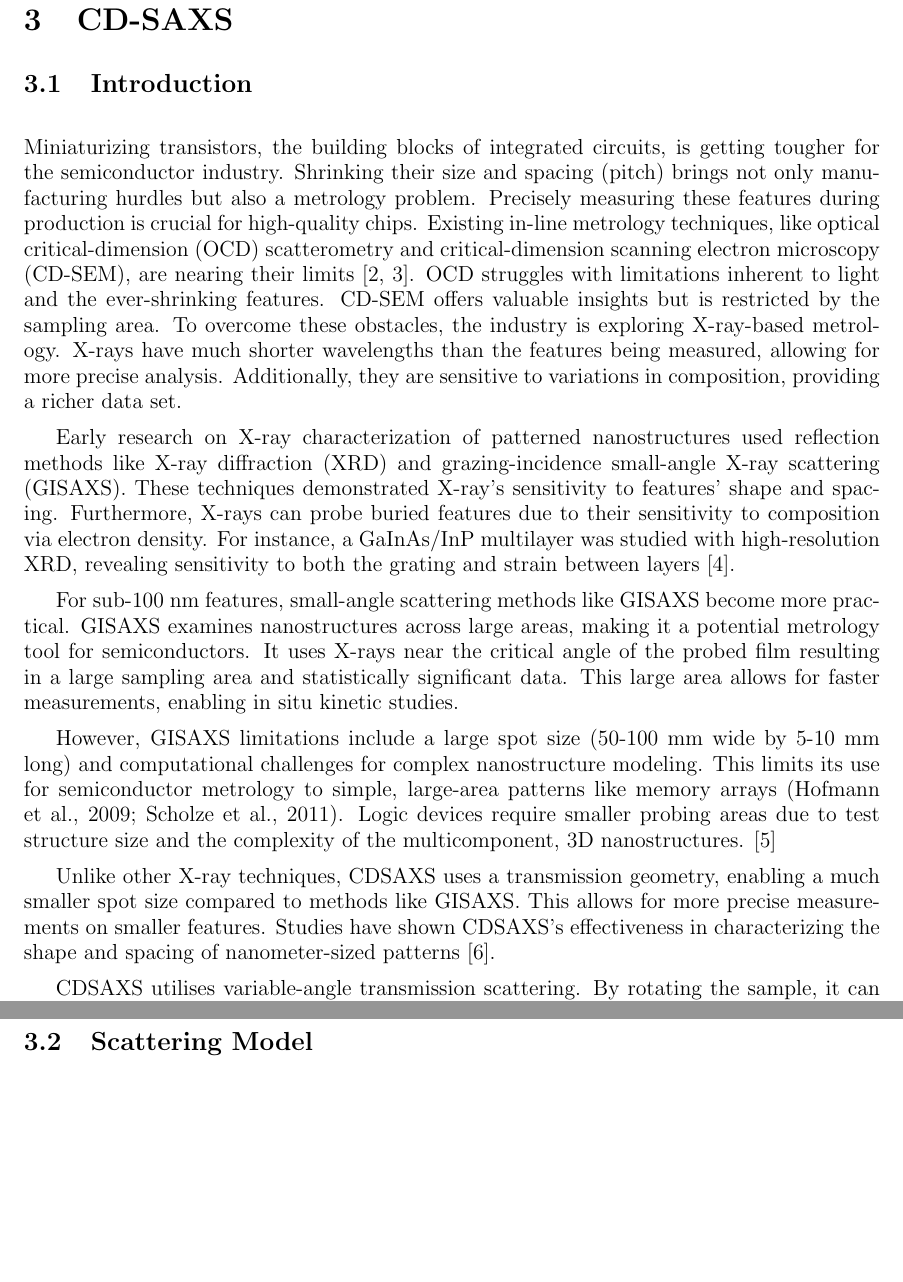
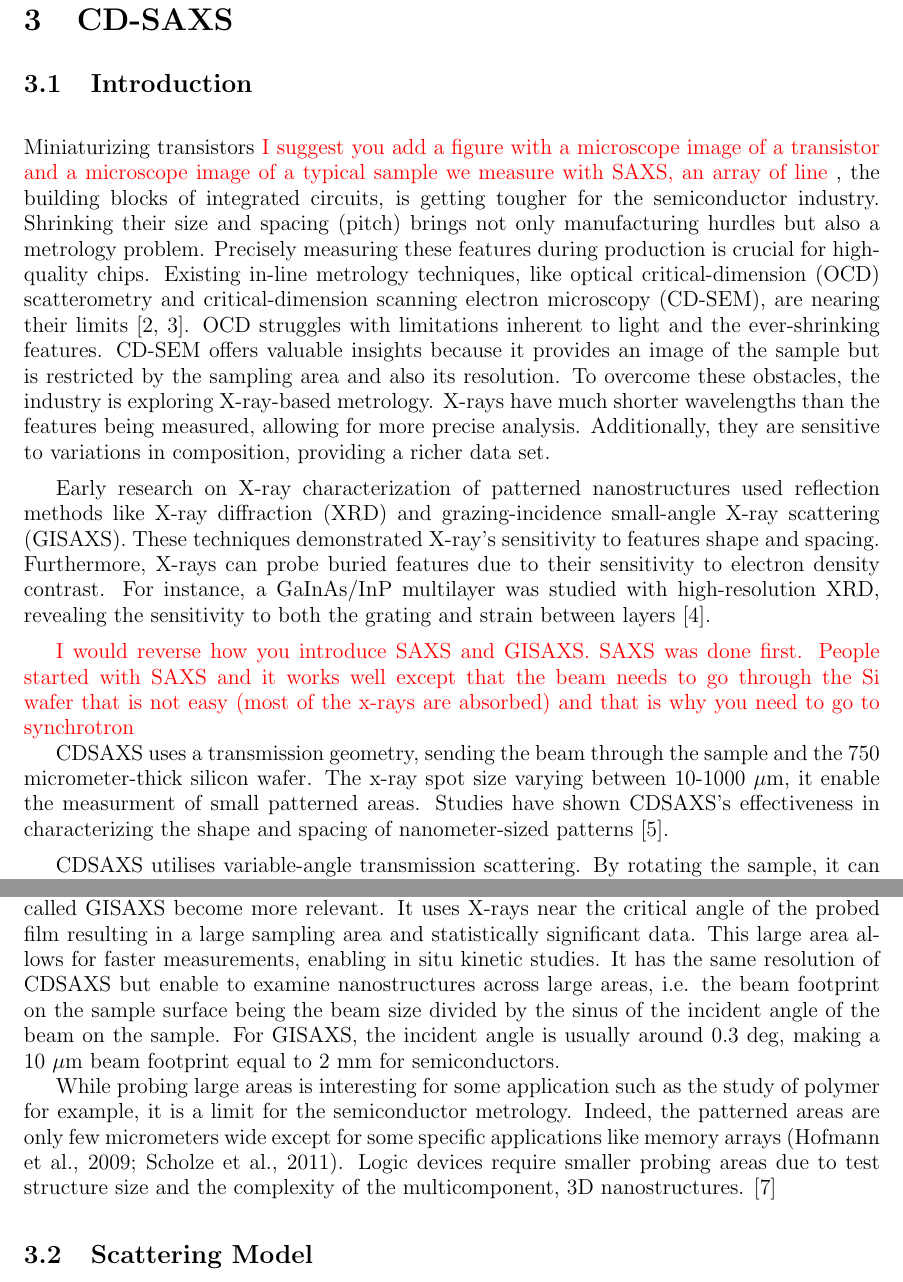
Before and after one commit to mrhxszo/M2_internship_report, a LaTeX document (main.tex, which reads tex_files/cd_saxs.tex): two parts of pages 10 and 11 of 28 before the commit and two parts of pages 10 and 11 of 29 after it, joined at a grey line, cut so that both start at the same text, the shorter picture padded with empty space. Compiled offline with pdfLaTeX.

Commit message:
Modif on the begining of the CD-SAXS section

```diff
--- a/tex_files/cd_saxs.tex
+++ b/tex_files/cd_saxs.tex
@@ -3,15 +3,15 @@
 
 \medskip
 
-Miniaturizing transistors, the building blocks of integrated circuits, is getting
+Miniaturizing transistors \color{red} I suggest you add a figure with a microscope image of a transistor and a microscope image of a typical sample we measure with SAXS, an array of line \color{black}, the building blocks of integrated circuits, is getting
 tougher for the semiconductor industry. Shrinking their size and spacing (pitch)
 brings not only manufacturing hurdles but also a metrology problem. Precisely
 measuring these features during production is crucial for high-quality chips.
 Existing in-line metrology techniques, like optical critical-dimension (OCD)
 scatterometry and critical-dimension scanning electron microscopy (CD-SEM), are
 nearing their limits \cite{SEM_resolution,OCD_resolution}. OCD struggles with limitations inherent to light and the
-ever-shrinking features. CD-SEM offers valuable insights but is restricted by
-the sampling area. To overcome these obstacles, the industry is exploring X-ray-based metrology.
+ever-shrinking features. CD-SEM offers valuable insights because it provides an image of the sample but is restricted by
+the sampling area and also its resolution. To overcome these obstacles, the industry is exploring X-ray-based metrology.
 X-rays have much shorter wavelengths than the features being measured, allowing
 for more precise analysis. Additionally, they are sensitive to variations in
 composition, providing a richer data set.
@@ -20,31 +20,16 @@ composition, providing a richer data set.
 
 Early research on X-ray characterization of patterned nanostructures used reflection
 methods like X-ray diffraction (XRD) and grazing-incidence small-angle X-ray scattering (GISAXS).
-These techniques demonstrated X-ray's sensitivity to features' shape and spacing.
-Furthermore, X-rays can probe buried features due to their sensitivity to composition via electron density. For instance, a GaInAs/InP multilayer was studied with high-resolution XRD, revealing
-sensitivity to both the grating and strain between layers \cite{Baumbach_Lübbert_Gailhanou_2000}.
+These techniques demonstrated X-ray's sensitivity to features shape and spacing.
+Furthermore, X-rays can probe buried features due to their sensitivity to electron density contrast. For instance, a GaInAs/InP multilayer was studied with high-resolution XRD, revealing
+the sensitivity to both the grating and strain between layers \cite{Baumbach_Lübbert_Gailhanou_2000}.
 
 \medskip
 
-For sub-100 nm features, small-angle scattering methods like GISAXS become more practical.
-GISAXS examines nanostructures across large areas, making it a potential metrology tool
-for semiconductors. It uses X-rays near the critical angle of the probed film
-resulting in a large sampling area and statistically significant data. This large area allows for faster measurements, enabling in situ kinetic studies.
+\color{red} I would reverse how you introduce SAXS and GISAXS. SAXS was done first. People started with SAXS and it works well except that the beam needs to go through the Si wafer that is not easy (most of the x-rays are absorbed) and that is why you need to go to synchrotron \color{black}
 
-\medskip
-
-However, GISAXS limitations include a large spot size (50-100 mm wide by 5-10 mm long) and
-computational challenges for complex nanostructure modeling. This limits its use for
-semiconductor metrology to simple, large-area patterns like memory arrays (Hofmann et al.,
-2009; Scholze et al., 2011). Logic devices require smaller probing areas due to test structure
-size and the complexity of the multicomponent, 3D nanostructures. \cite{phd_freychet}
-
-\medskip
-
-Unlike other X-ray techniques, CDSAXS uses a transmission geometry, enabling a much smaller
-spot size compared to methods like GISAXS. This allows for more precise measurements on smaller
-features. Studies have shown CDSAXS's effectiveness in characterizing the shape and spacing of
-nanometer-sized patterns \cite{sunday_2015}.
+CDSAXS uses a transmission geometry, sending the beam through the sample and the 750 micrometer-thick silicon wafer. The x-ray spot size varying between 10-1000 $\mu$m, it enable the measurment of small patterned areas.
+Studies have shown CDSAXS's effectiveness in characterizing the shape and spacing of nanometer-sized patterns \cite{sunday_2015}.
 
 \medskip
 CDSAXS  utilises variable-angle transmission scattering. By rotating the sample, it can probe the vertical profile of the nanostructures. This allows
@@ -56,3 +48,18 @@ the semiconductor industry. \cite{first_cdsaxs_article}
+\medskip
+A possibility to go around the absorption limitation is to perform grazing-incidence experiment where the beam is now reflected at the surface of the sample. This technique,
+called GISAXS become more relevant. It uses X-rays near the critical angle of the probed film resulting in a large sampling area and statistically significant data. This large area allows for faster measurements, enabling in situ kinetic studies.
+It has the same resolution of CDSAXS but enable to examine nanostructures across large areas, i.e. the beam footprint on the sample surface
+being the beam size divided by the sinus of the incident angle of the beam on the sample. For GISAXS, the incident angle is usually around 0.3 deg, making a 10 $\mu$m beam footprint equal to 2 mm
+for semiconductors.
+
+While probing large areas is interesting for some application such as the study of polymer for example, it is a limit for
+the semiconductor metrology. Indeed, the patterned areas are only few micrometers wide except for some specific applications like memory arrays (Hofmann et al.,
+2009; Scholze et al., 2011). Logic devices require smaller probing areas due to test structure
+size and the complexity of the multicomponent, 3D nanostructures. \cite{phd_freychet}
+
+\medskip
+
+
 
 \subsection{Scattering Model} \label{sec:scattering_model}
 
```
Also changed, not shown: tex_files/cd_saxs.tex (7 more changed lines).
